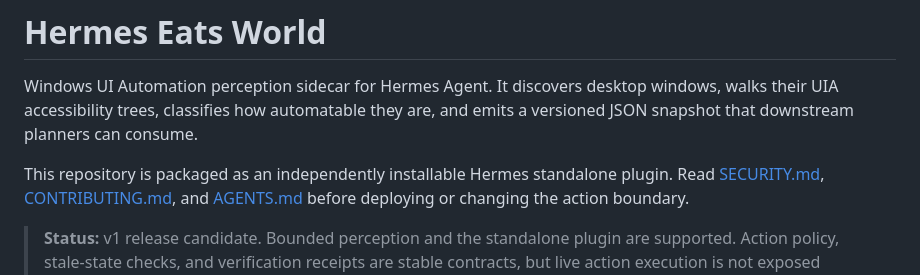
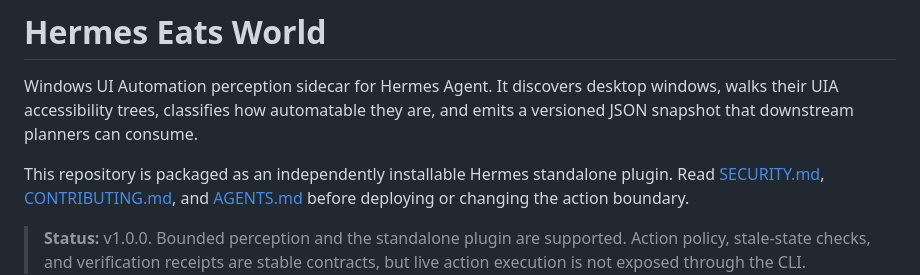
Before and after one commit to lEWFkRAD/hermes-eats-world, a Markdown page: README.md, the part around the change. Drawn GitHub-style.

Commit message:
docs: mark v1.0.0 released

```diff
--- a/README.md
+++ b/README.md
@@ -6,7 +6,7 @@ This repository is packaged as an independently installable Hermes standalone
 plugin. Read [SECURITY.md](SECURITY.md), [CONTRIBUTING.md](CONTRIBUTING.md), and
 [AGENTS.md](AGENTS.md) before deploying or changing the action boundary.
 
-> **Status:** v1 release candidate. Bounded perception and the standalone plugin
+> **Status:** v1.0.0. Bounded perception and the standalone plugin
 > are supported. Action policy, stale-state checks, and verification receipts are
 > stable contracts, but live action execution is not exposed through the CLI.
 
```
